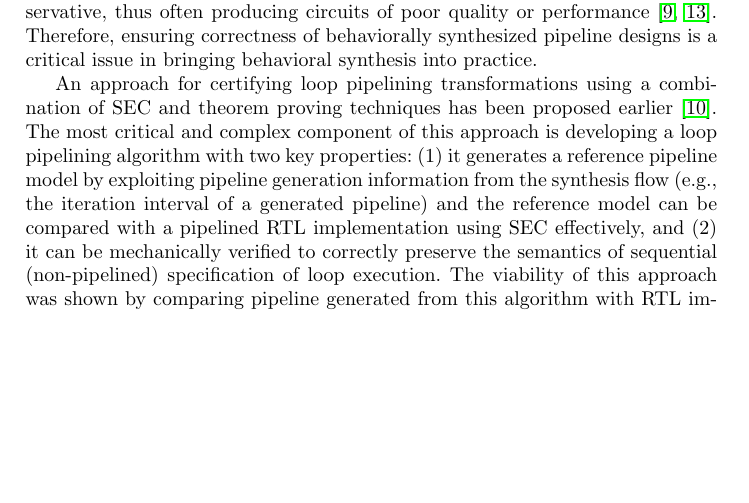
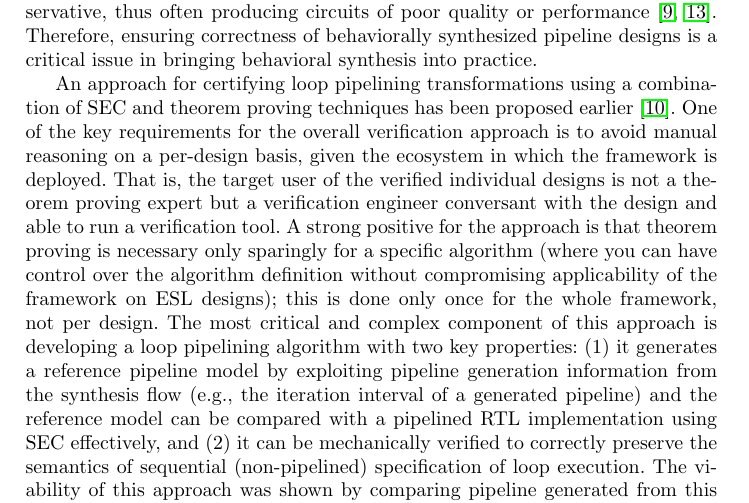
Before and after one commit to disha-puri/cav2017, a LaTeX thesis (cav-2017.tex, which reads 1introduction.tex): part of page 2 of 18 before the commit and part of page 2 of 19 after it, cut so that both start at the same text, the shorter picture padded with empty space. Compiled offline with pdfLaTeX.

Commit message:
Changed introduction

```diff
--- a/1introduction.tex
+++ b/1introduction.tex
@@ -29,7 +29,15 @@ correctness of behaviorally synthesized pipeline designs
 is a critical issue in bringing behavioral synthesis into practice.
 
 An approach for certifying loop pipelining transformations using a combination of SEC and
-theorem proving techniques has been proposed earlier~\cite{hrx:dac-12}. The most critical and complex
+theorem proving techniques has been proposed earlier~\cite{hrx:dac-12}.
+ One of the key requirements for the overall verification approach is to avoid
+ manual reasoning on a per-design basis, given the ecosystem in which the framework is deployed.
+ That is, the target user of the verified individual designs is not a theorem proving expert but
+ a verification engineer conversant with the design and able to run a verification tool.  A strong positive
+ for the approach is that theorem proving is necessary only sparingly for a specific algorithm
+ (where you can have control over the algorithm definition without compromising applicability of the framework on ESL designs);
+ this is done only once for the whole framework, not per design.
+The most critical and complex
 component of this approach is developing
 a loop pipelining algorithm with two key properties: (1) it generates a reference pipeline model
 by exploiting pipeline generation information from the synthesis flow (e.g., the iteration interval
```
Also changed, not shown: 1introduction.tex (1 more changed lines).
